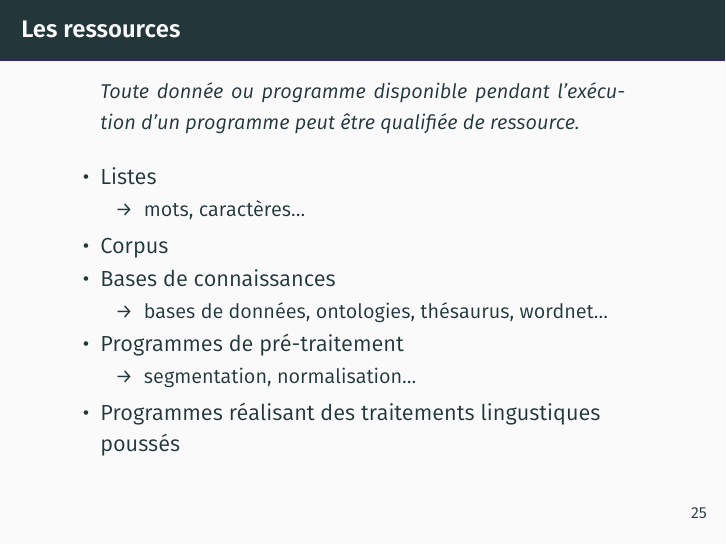
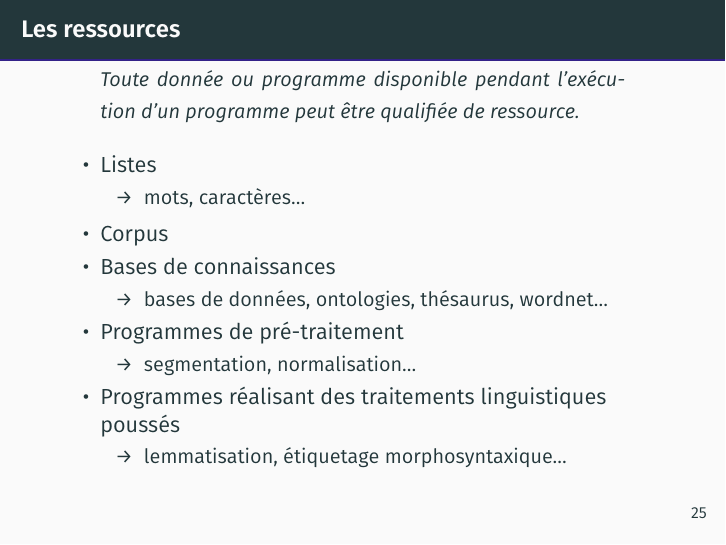
Before and after one commit to LoicGrobol/intro-fouille-textes, LaTeX slides (slides/slides_introfdt.tex): page 32 of 36. Compiled offline with XeLaTeX.

```diff
--- a/slides/slides_introfdt.tex
+++ b/slides/slides_introfdt.tex
@@ -500,7 +500,10 @@
                     \begin{itemize}
                         \item[→] segmentation, normalisation…
                     \end{itemize}
-                \item Programmes réalisant des traitements lingustiques poussés
+                \item Programmes réalisant des traitements linguistiques poussés
+                    \begin{itemize}
+                        \item[→] lemmatisation, étiquetage morphosyntaxique…
+                    \end{itemize}
             \end{itemize}
         }
 \end{frame}
```
Also changed, not shown: 1 other file.
